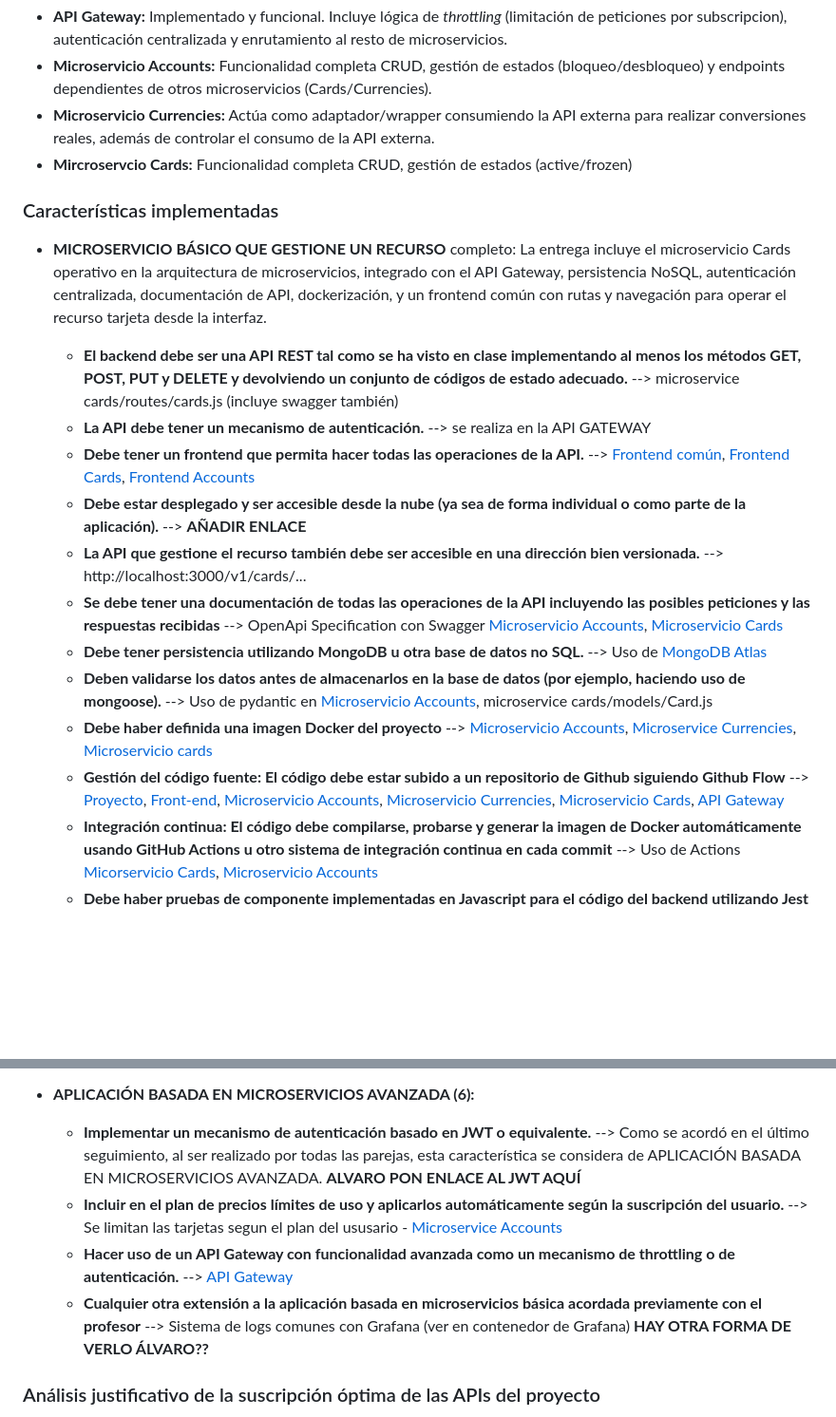
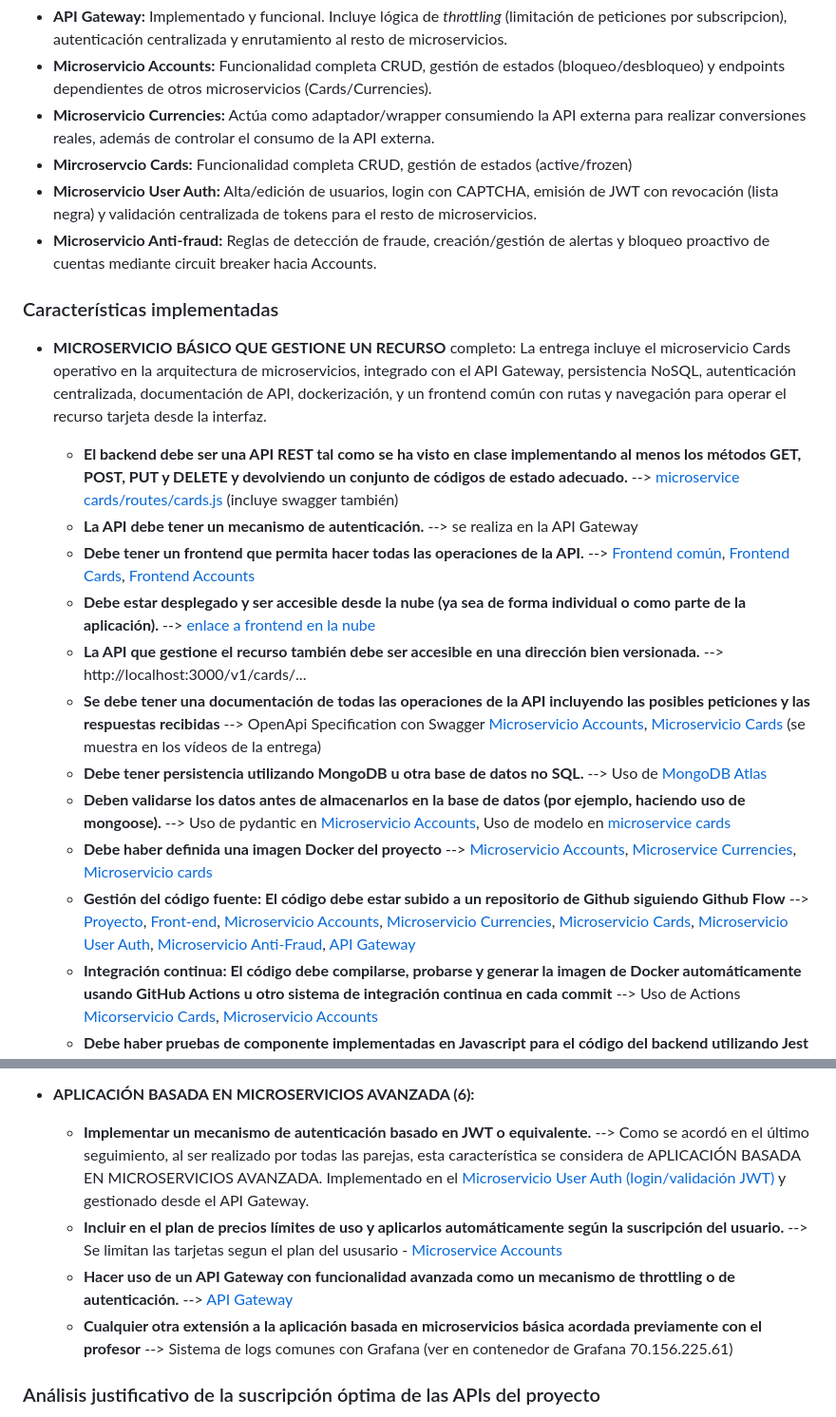
Before and after one commit to BancUS-FISProject/microservice-cards, a Markdown page: README.md, 2 parts joined by grey strips. Shown: that part at 95% size. GitHub-like rendering; blank space fills up the shorter version.

```diff
--- a/README.md
+++ b/README.md
@@ -18,20 +18,22 @@ El proyecto se presenta con la arquitectura base y los microservicios totalmente
 * **Microservicio Accounts:** Funcionalidad completa CRUD, gestión de estados (bloqueo/desbloqueo) y endpoints dependientes de otros microservicios (Cards/Currencies).
 * **Microservicio Currencies:** Actúa como adaptador/wrapper consumiendo la API externa para realizar conversiones reales, además de controlar el consumo de la API externa.
 * **Mircroservcio Cards:** Funcionalidad completa CRUD, gestión de estados (active/frozen)
+* **Microservicio User Auth:** Alta/edición de usuarios, login con CAPTCHA, emisión de JWT con revocación (lista negra) y validación centralizada de tokens para el resto de microservicios.
+* **Microservicio Anti-fraud:** Reglas de detección de fraude, creación/gestión de alertas y bloqueo proactivo de cuentas mediante circuit breaker hacia Accounts.
 
 ### Características implementadas
 
 * **MICROSERVICIO BÁSICO QUE GESTIONE UN RECURSO** completo: La entrega incluye el microservicio Cards operativo en la arquitectura de microservicios, integrado con el API Gateway, persistencia NoSQL, autenticación centralizada, documentación de API, dockerización, y un frontend común con rutas y navegación para operar el recurso tarjeta desde la interfaz.
-  * **El backend debe ser una API REST tal como se ha visto en clase implementando al menos los métodos GET, POST, PUT y DELETE y devolviendo un conjunto de códigos de estado adecuado.** --> microservice cards/routes/cards.js (incluye swagger también)
-  * **La API debe tener un mecanismo de autenticación.** --> se realiza en la API GATEWAY
+  * **El backend debe ser una API REST tal como se ha visto en clase implementando al menos los métodos GET, POST, PUT y DELETE y devolviendo un conjunto de códigos de estado adecuado.** --> [microservice cards/routes/cards.js](https://github.com/BancUS-FISProject/microservice-cards/blob/master/routes/cards.js) (incluye swagger también)
+  * **La API debe tener un mecanismo de autenticación.** --> se realiza en la API Gateway
   * **Debe tener un frontend que permita hacer todas las operaciones de la API.** --> [Frontend común](https://github.com/BancUS-FISProject/BancUS-frontend/blob/master/src/components/OverviewPage.jsx), [Frontend Cards](https://github.com/BancUS-FISProject/BancUS-frontend/blob/master/src/components/CardsPage.jsx), [Frontend Accounts](https://github.com/BancUS-FISProject/BancUS-frontend/blob/master/src/components/AccountsPage.jsx)
-  * **Debe estar desplegado y ser accesible desde la nube (ya sea de forma individual o como parte de la aplicación).** --> **AÑADIR ENLACE**
+  * **Debe estar desplegado y ser accesible desde la nube (ya sea de forma individual o como parte de la aplicación).** --> [enlace a frontend en la nube](https://nonlitigious-trudi-isochronally.ngrok-free.dev/)
   * **La API que gestione el recurso también debe ser accesible en una dirección bien versionada.** --> http://localhost:3000/v1/cards/...
-  * **Se debe tener una documentación de todas las operaciones de la API incluyendo las posibles peticiones y las respuestas recibidas** --> OpenApi Specification con Swagger [Microservicio Accounts](https://github.com/BancUS-FISProject/microservice-accounts/blob/master/src/accounts/api/v1/Accounts_blueprint.py), [Microservicio Cards](https://github.com/BancUS-FISProject/microservice-cards/blob/master/routes/cards.js)
+  * **Se debe tener una documentación de todas las operaciones de la API incluyendo las posibles peticiones y las respuestas recibidas** --> OpenApi Specification con Swagger [Microservicio Accounts](https://github.com/BancUS-FISProject/microservice-accounts/blob/master/src/accounts/api/v1/Accounts_blueprint.py), [Microservicio Cards](https://github.com/BancUS-FISProject/microservice-cards/blob/master/routes/cards.js) (se muestra en los vídeos de la entrega)
   * **Debe tener persistencia utilizando MongoDB u otra base de datos no SQL.** --> Uso de [MongoDB Atlas](https://www.mongodb.com/es/lp/cloud/atlas/try4?utm_source=google&utm_campaign=search_gs_pl_evergreen_atlas_core_prosp-brand_gic-null_emea-es_ps-all_desktop_es-es_lead&utm_term=mongo&utm_medium=cpc_paid_search&utm_ad=p&utm_ad_campaign_id=20378068766&adgroup=154980291241&cq_cmp=20378068766&gad_source=1&gad_campaignid=20378068766&gbraid=0AAAAADQ14003vVzNv2F2yoQf9TkSi2dB4&gclid=Cj0KCQiA6sjKBhCSARIsAJvYcpOkznc7sPIf-SOd9ZHtvnsz4J5YW0aLHTNyrmRCJkFNWmpFl-ndkrwaAkwNEALw_wcB)
-  * **Deben validarse los datos antes de almacenarlos en la base de datos (por ejemplo, haciendo uso  de mongoose).**  --> Uso de pydantic en [Microservicio Accounts](https://github.com/BancUS-FISProject/microservice-accounts/tree/master/src/accounts/models), microservice cards/models/Card.js
+  * **Deben validarse los datos antes de almacenarlos en la base de datos (por ejemplo, haciendo uso  de mongoose).**  --> Uso de pydantic en [Microservicio Accounts](https://github.com/BancUS-FISProject/microservice-accounts/tree/master/src/accounts/models), Uso de modelo en [microservice cards ](https://github.com/BancUS-FISProject/microservice-cards/blob/master/models/Card.js)
   * **Debe haber definida una imagen Docker del proyecto**  --> [Microservicio Accounts](https://hub.docker.com/repository/docker/alvvigsua/microservice-accounts/general), [Microservice Currencies](https://hub.docker.com/repository/docker/alvvigsua/microservice-currencies/general), [Microservicio cards](https://hub.docker.com/repository/docker/pabmedmej/microservice-cards/general)
-  * **Gestión del código fuente: El código debe estar subido a un repositorio de Github siguiendo Github Flow** --> [Proyecto](https://github.com/BancUS-FISProject), [Front-end](https://github.com/BancUS-FISProject/BancUS-frontend), [Microservicio Accounts](https://github.com/BancUS-FISProject/microservice-accounts), [Microservicio Currencies](https://github.com/BancUS-FISProject/microservice-currencies), [Microservicio Cards](https://github.com/BancUS-FISProject/microservice-cards), [API Gateway](https://github.com/BancUS-FISProject/api-gateway)
+  * **Gestión del código fuente: El código debe estar subido a un repositorio de Github siguiendo Github Flow** --> [Proyecto](https://github.com/BancUS-FISProject), [Front-end](https://github.com/BancUS-FISProject/BancUS-frontend), [Microservicio Accounts](https://github.com/BancUS-FISProject/microservice-accounts), [Microservicio Currencies](https://github.com/BancUS-FISProject/microservice-currencies), [Microservicio Cards](https://github.com/BancUS-FISProject/microservice-cards), [Microservicio User Auth](https://github.com/BancUS-FISProject/microservice-user-auth), [Microservicio Anti-Fraud](https://github.com/BancUS-FISProject/microservice-anti-fraud), [API Gateway](https://github.com/BancUS-FISProject/api-gateway)
   * **Integración continua: El código debe compilarse, probarse y generar la imagen de Docker automáticamente usando GitHub Actions u otro sistema de integración continua en cada commit** --> Uso de Actions [Micorservicio Cards](https://github.com/BancUS-FISProject/microservice-cards/blob/master/.github/workflows/ci-cards.yml), [Microservicio Accounts](https://github.com/BancUS-FISProject/microservice-accounts/blob/master/.github/workflows/cicd-test-docker-pipeline.yml)
   * **Debe haber pruebas de componente implementadas en Javascript para el código del backend utilizando Jest o similar. Como norma general debe haber tests para todas las funciones del API no triviales de la  aplicación. Probando tanto escenarios positivos como negativos. Las pruebas deben ser tanto in-process como out-of-process**. --> Uso de Jest. Tests internos [Microservicio Cards](https://github.com/BancUS-FISProject/microservice-cards/blob/master/tests/cards.api.test.js) [Microservicio Accounts](https://github.com/BancUS-FISProject/microservice-accounts/blob/master/tests/test_database.py), Tests externos [Microservicio Cards](https://github.com/BancUS-FISProject/microservice-cards/blob/master/tests/cards.external.test.js), [Microservicio Accounts](https://github.com/BancUS-FISProject/microservice-accounts/blob/master/tests/test_api_v1.py)
 
@@ -48,10 +50,10 @@ El proyecto se presenta con la arquitectura base y los microservicios totalmente
   * **Tener un frontend común que integre los frontends de cada uno de los microservicios. Cada pareja debe ocuparse, al menos, de la parte específica de su microservicio en el frontend común.** --> Realizado.
   * **Permitir la suscripción del usuario a un plan de precios y adaptar automáticamente la funcionalidad de la aplicación según el plan de precios seleccionado.** --> Puede realizarse en la página principal (si no se ha realizado la autenticación - [Frontend Común](https://github.com/BancUS-FISProject/BancUS-frontend/blob/master/src/components/OverviewPage.jsx)) y en la página de [pricing](https://github.com/BancUS-FISProject/BancUS-frontend/blob/master/src/pages/PricingPage.jsx)
 * **APLICACIÓN BASADA EN MICROSERVICIOS AVANZADA (6):**
-  * **Implementar un mecanismo de autenticación basado en JWT o equivalente.** --> Como se acordó en el último seguimiento, al ser realizado por todas las parejas, esta característica se considera de APLICACIÓN BASADA EN MICROSERVICIOS AVANZADA. **ALVARO PON ENLACE AL JWT AQUÍ**
+  * **Implementar un mecanismo de autenticación basado en JWT o equivalente.** --> Como se acordó en el último seguimiento, al ser realizado por todas las parejas, esta característica se considera de APLICACIÓN BASADA EN MICROSERVICIOS AVANZADA. Implementado en el [Microservicio User Auth (login/validación JWT)](https://github.com/BancUS-FISProject/microservice-user-auth/blob/master/src/auth/auth.controller.ts) y gestionado desde el API Gateway.
   * **Incluir en el plan de precios límites de uso y aplicarlos automáticamente según la suscripción del usuario.** --> Se limitan las tarjetas segun el plan del ususario - [Microservice Accounts](https://github.com/BancUS-FISProject/microservice-accounts/blob/master/src/accounts/services/Accounts_service.py)
   * **Hacer uso de un API Gateway con funcionalidad avanzada como un mecanismo de throttling o de autenticación.** --> [API Gateway](https://github.com/BancUS-FISProject/api-gateway/blob/main/nginx.conf)
-  * **Cualquier otra extensión a la aplicación basada en microservicios básica acordada previamente con el profesor** --> Sistema de logs comunes con Grafana (ver en contenedor de Grafana) **HAY OTRA FORMA DE VERLO ÁLVARO??**
+  * **Cualquier otra extensión a la aplicación basada en microservicios básica acordada previamente con el profesor** --> Sistema de logs comunes con Grafana (ver en contenedor de Grafana 70.156.225.61)
 
 ### Análisis justificativo de la suscripción óptima de las APIs del proyecto
 
```
Also changed, not shown: other parts of README.md (+48 -8 lines), diagramas/diagrama-1.png (added), diagramas/diagrama-2.png (added).
